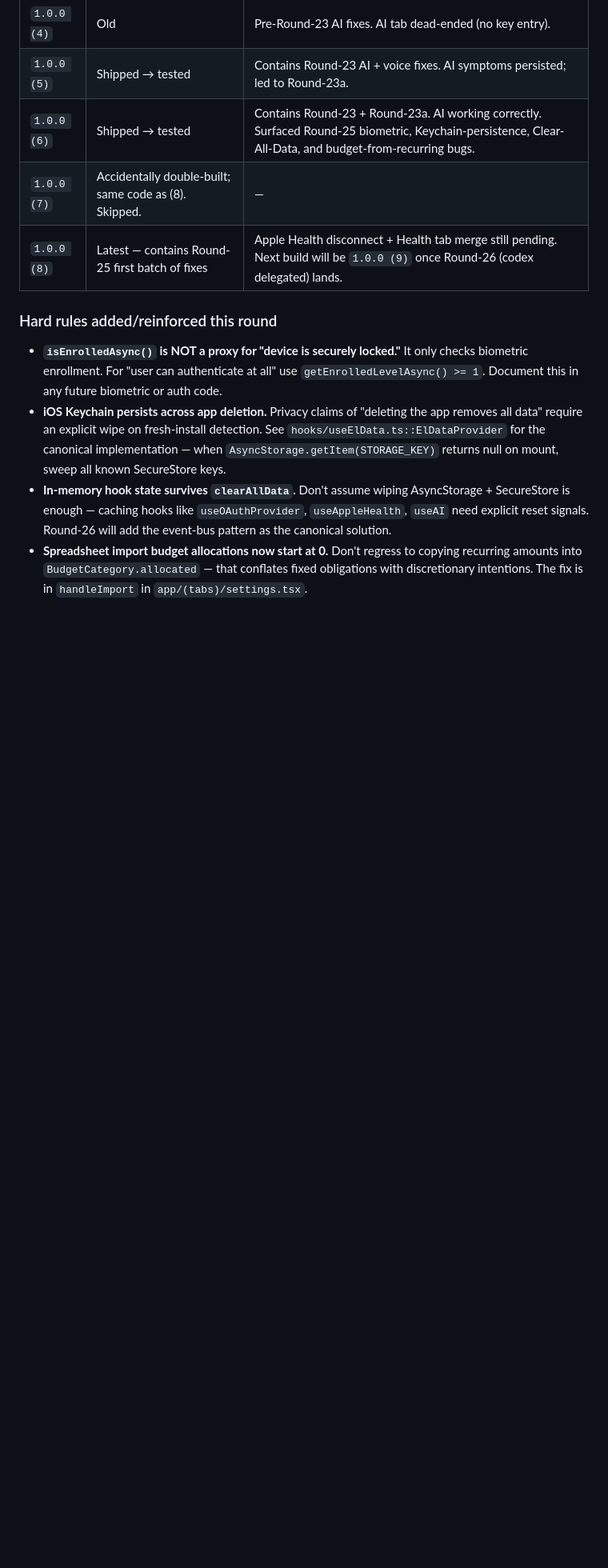
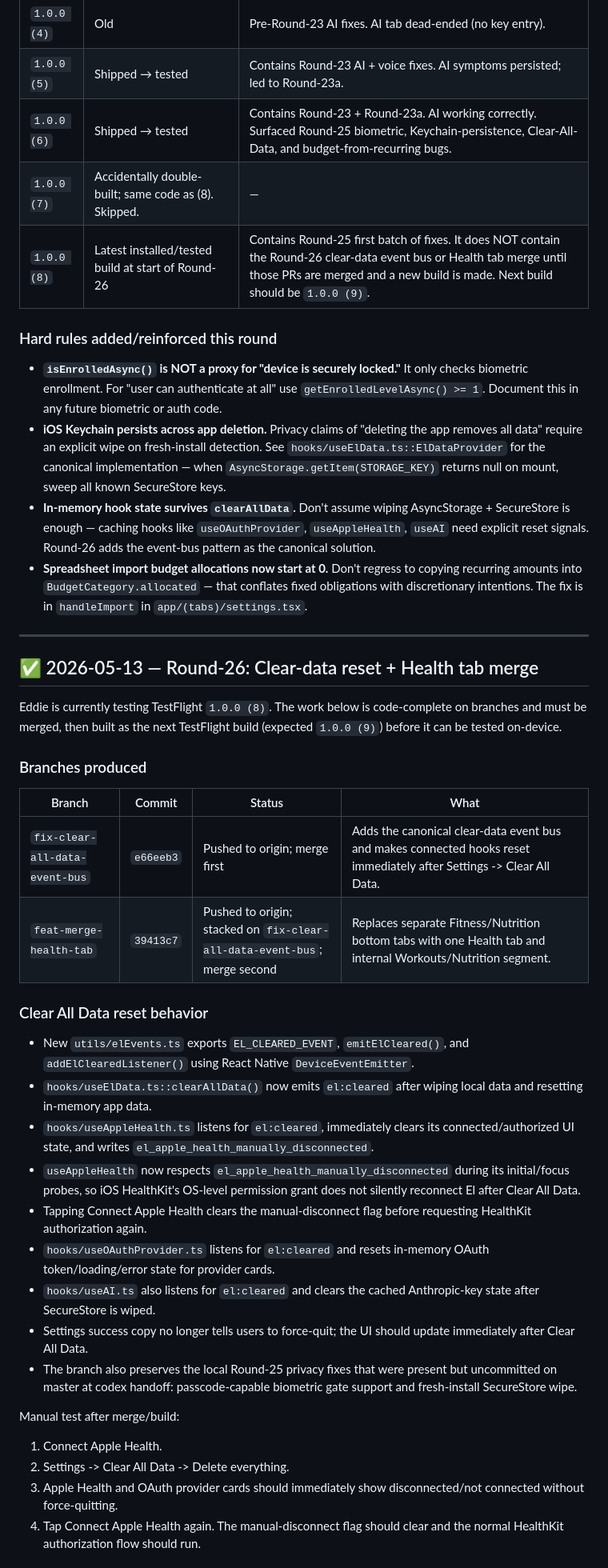
Before and after one commit to EddieTorresi/El, a Markdown page: docs/CODEX_CONTEXT.md, the part around one of its changes. Shown at 80% size. Rendered like a GitHub page; blank space fills up the shorter version.

Commit message:
docs: record Round-26 clear-data and Health tab work

```diff
--- a/docs/CODEX_CONTEXT.md
+++ b/docs/CODEX_CONTEXT.md
@@ -1667,11 +1667,43 @@ A combined codex prompt covering both delegated branches (Phase A = event bus /
 | `1.0.0 (5)` | Shipped → tested | Contains Round-23 AI + voice fixes. AI symptoms persisted; led to Round-23a. |
 | `1.0.0 (6)` | Shipped → tested | Contains Round-23 + Round-23a. AI working correctly. Surfaced Round-25 biometric, Keychain-persistence, Clear-All-Data, and budget-from-recurring bugs. |
 | `1.0.0 (7)` | Accidentally double-built; same code as (8). Skipped. | — |
-| `1.0.0 (8)` | Latest — contains Round-25 first batch of fixes | Apple Health disconnect + Health tab merge still pending. Next build will be `1.0.0 (9)` once Round-26 (codex delegated) lands. |
+| `1.0.0 (8)` | Latest installed/tested build at start of Round-26 | Contains Round-25 first batch of fixes. It does NOT contain the Round-26 clear-data event bus or Health tab merge until those PRs are merged and a new build is made. Next build should be `1.0.0 (9)`. |
 
 ### Hard rules added/reinforced this round
 
 - **`isEnrolledAsync()` is NOT a proxy for "device is securely locked."** It only checks biometric enrollment. For "user can authenticate at all" use `getEnrolledLevelAsync() >= 1`. Document this in any future biometric or auth code.
 - **iOS Keychain persists across app deletion.** Privacy claims of "deleting the app removes all data" require an explicit wipe on fresh-install detection. See `hooks/useElData.ts::ElDataProvider` for the canonical implementation — when `AsyncStorage.getItem(STORAGE_KEY)` returns null on mount, sweep all known SecureStore keys.
-- **In-memory hook state survives `clearAllData`.** Don't assume wiping AsyncStorage + SecureStore is enough — caching hooks like `useOAuthProvider`, `useAppleHealth`, `useAI` need explicit reset signals. Round-26 will add the event-bus pattern as the canonical solution.
+- **In-memory hook state survives `clearAllData`.** Don't assume wiping AsyncStorage + SecureStore is enough — caching hooks like `useOAuthProvider`, `useAppleHealth`, `useAI` need explicit reset signals. Round-26 adds the event-bus pattern as the canonical solution.
 - **Spreadsheet import budget allocations now start at 0.** Don't regress to copying recurring amounts into `BudgetCategory.allocated` — that conflates fixed obligations with discretionary intentions. The fix is in `handleImport` in `app/(tabs)/settings.tsx`.
+
+---
+
+## ✅ 2026-05-13 — Round-26: Clear-data reset + Health tab merge
+
+Eddie is currently testing TestFlight `1.0.0 (8)`. The work below is code-complete on branches and must be merged, then built as the next TestFlight build (expected `1.0.0 (9)`) before it can be tested on-device.
+
+### Branches produced
+
+| Branch | Commit | Status | What |
+|---|---|---|---|
+| `fix-clear-all-data-event-bus` | `e66eeb3` | Pushed to origin; merge first | Adds the canonical clear-data event bus and makes connected hooks reset immediately after Settings -> Clear All Data. |
+| `feat-merge-health-tab` | `39413c7` | Pushed to origin; stacked on `fix-clear-all-data-event-bus`; merge second | Replaces separate Fitness/Nutrition bottom tabs with one Health tab and internal Workouts/Nutrition segment. |
+
+### Clear All Data reset behavior
+
+- New `utils/elEvents.ts` exports `EL_CLEARED_EVENT`, `emitElCleared()`, and `addElClearedListener()` using React Native `DeviceEventEmitter`.
+- `hooks/useElData.ts::clearAllData()` now emits `el:cleared` after wiping local data and resetting in-memory app data.
+- `hooks/useAppleHealth.ts` listens for `el:cleared`, immediately clears its connected/authorized UI state, and writes `el_apple_health_manually_disconnected`.
+- `useAppleHealth` now respects `el_apple_health_manually_disconnected` during its initial/focus probes, so iOS HealthKit's OS-level permission grant does not silently reconnect El after Clear All Data.
+- Tapping Connect Apple Health clears the manual-disconnect flag before requesting HealthKit authorization again.
+- `hooks/useOAuthProvider.ts` listens for `el:cleared` and resets in-memory OAuth token/loading/error state for provider cards.
+- `hooks/useAI.ts` also listens for `el:cleared` and clears the cached Anthropic-key state after SecureStore is wiped.
+- Settings success copy no longer tells users to force-quit; the UI should update immediately after Clear All Data.
+- The branch also preserves the local Round-25 privacy fixes that were present but uncommitted on master at codex handoff: passcode-capable biometric gate support and fresh-install SecureStore wipe.
+
+Manual test after merge/build:
+1. Connect Apple Health.
+2. Settings -> Clear All Data -> Delete everything.
+3. Apple Health and OAuth provider cards should immediately show disconnected/not connected without force-quitting.
+4. Tap Connect Apple Health again. The manual-disconnect flag should clear and the normal HealthKit authorization flow should run.
+
```
Also changed, not shown: other parts of docs/CODEX_CONTEXT.md (+27 -6 lines).
